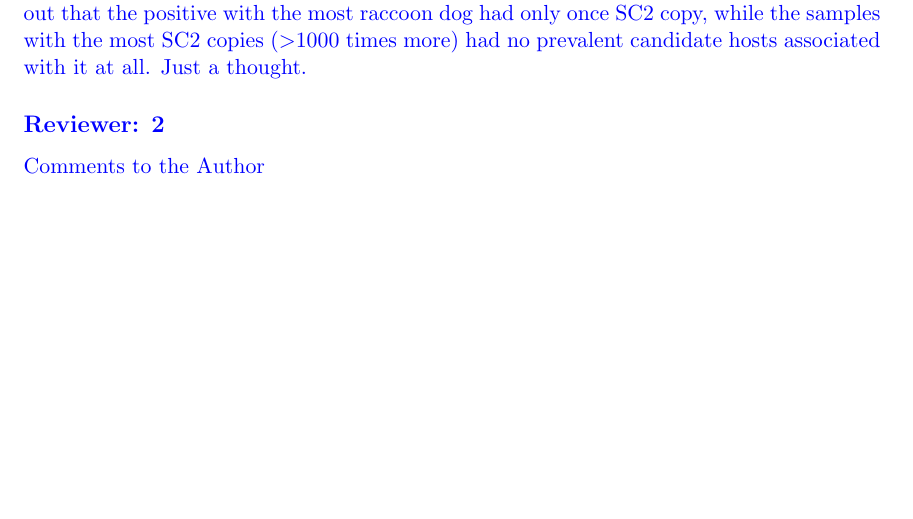
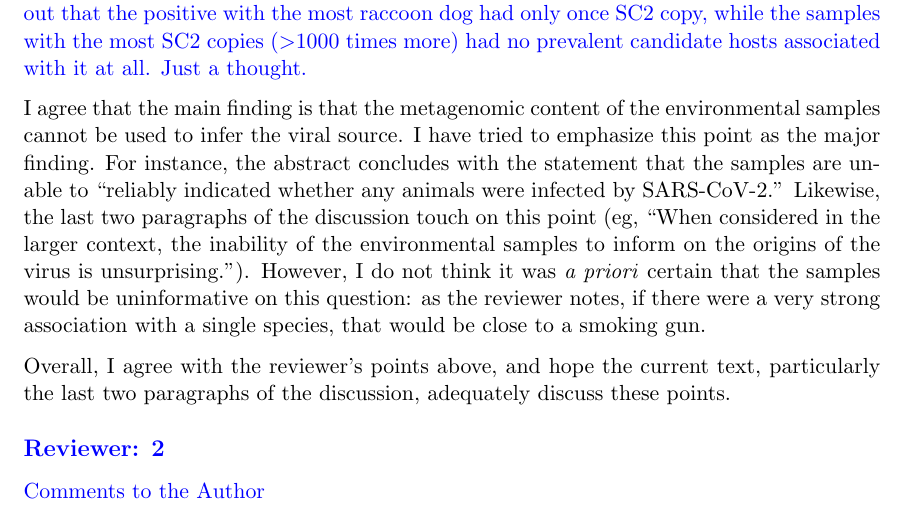
Before and after one commit to jbloom/Huanan_market_samples, a LaTeX document (paper/reviewer_response.tex): part of page 3 of 5, cut so that both start at the same text, the shorter picture padded with empty space. Compiled offline with pdfLaTeX.

Commit message:
Reviewer 1 point 4: samples inconclusive on origins

```diff
--- a/paper/reviewer_response.tex
+++ b/paper/reviewer_response.tex
@@ -80,6 +79,16 @@ Instead, SARS-CoV-2 reads are most correlated with reads mapping to various fish
 }
 
 Related to the above point, it seems to me that the manuscript missed an opportunity to drive home the point that the data cannot be used to infer viral source.  The one way that one could get a smoking gun from this kind of data is if there was a sample that had a whole lot of viral material, and basically only one species associated with it (which didn’t happen).  In fact, the two samples with the highest SC2 levels didn’t have high levels of raccoon dog, human or any other susceptible species.  Using that as a foil one could point out that the positive with the most raccoon dog had only once SC2 copy, while the samples with the most SC2 copies ($>$1000 times more) had no prevalent candidate hosts associated with it at all.  Just a thought.
+
+\response{
+I agree that the main finding is that the metagenomic content of the environmental samples cannot be used to infer the viral source.
+I have tried to emphasize this point as the major finding.
+For instance, the abstract concludes with the statement that the samples are unable to ``reliably indicated whether any animals were infected by SARS-CoV-2.''
+Likewise, the last two paragraphs of the discussion touch on this point (eg, ``When considered in the larger context, the inability of the environmental samples to inform on the origins of the virus is unsurprising.'').
+However, I do not think it was \textit{a priori} certain that the samples would be uninformative on this question: as the reviewer notes, if there were a very strong association with a single species, that would be close to a smoking gun.
+
+Overall, I agree with the reviewer's points above, and hope the current text, particularly the last two paragraphs of the discussion, adequately discuss these points.
+}
 
 \subsection*{Reviewer: 2}
 
```
Also changed, not shown: paper/reviewer_response.tex (1 more changed lines).
